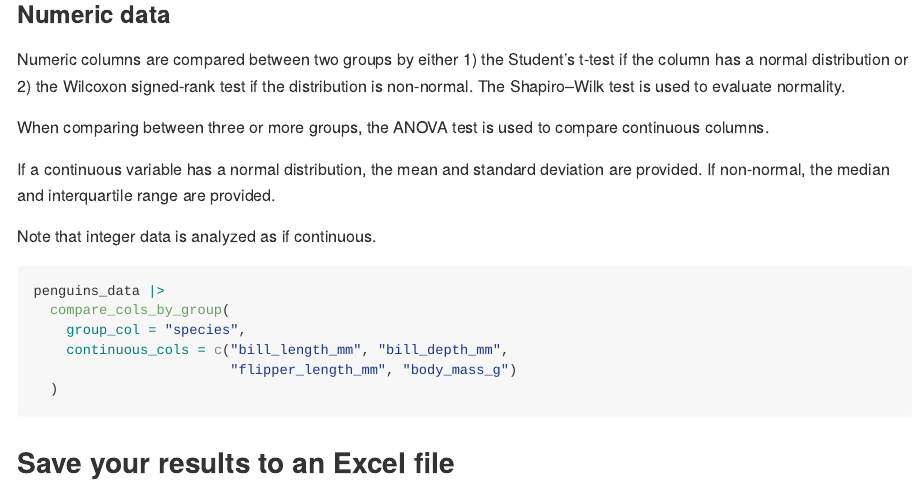
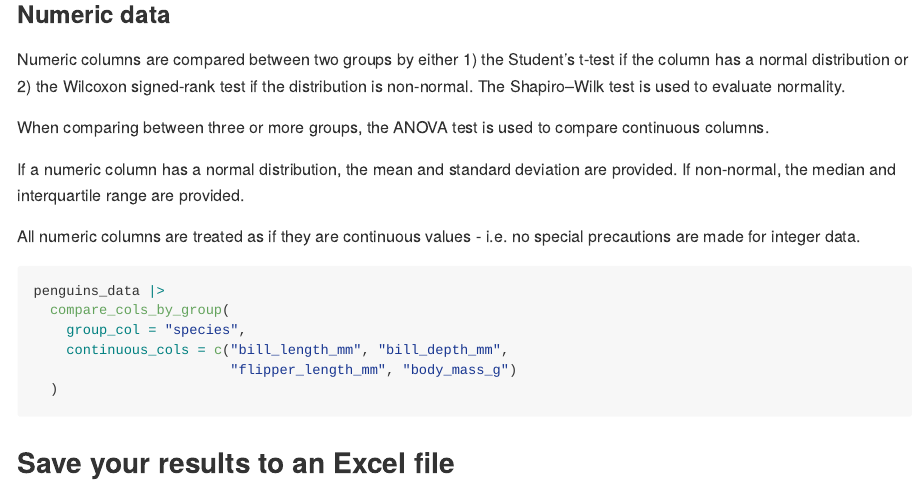
Before and after one commit to jtmenchaca/quickcompare, an R Markdown document (README.Rmd): the page in a window 1100 px wide, from 1530 px down. The pictures show the output file README.md that the author committed with the source, drawn offline in the style of GitHub.

Commit message:
updated readme

````diff
--- a/README.Rmd
+++ b/README.Rmd
@@ -70,9 +70,9 @@ Numeric columns are compared between two groups by either 1) the Student's t-tes
 
 When comparing between three or more groups, the ANOVA test is used to compare continuous columns.
 
-If a continuous variable has a normal distribution, the mean and standard deviation are provided.  If non-normal, the median and interquartile range are provided.
+If a numeric column has a normal distribution, the mean and standard deviation are provided.  If non-normal, the median and interquartile range are provided.
 
-Note that integer data is analyzed as if continuous.
+All numeric columns are treated as if they are continuous values - i.e. no special precautions are made for integer data.
 
 ```{r results='hide'}
 penguins_data |>
````
Also changed, not shown: README.md.
